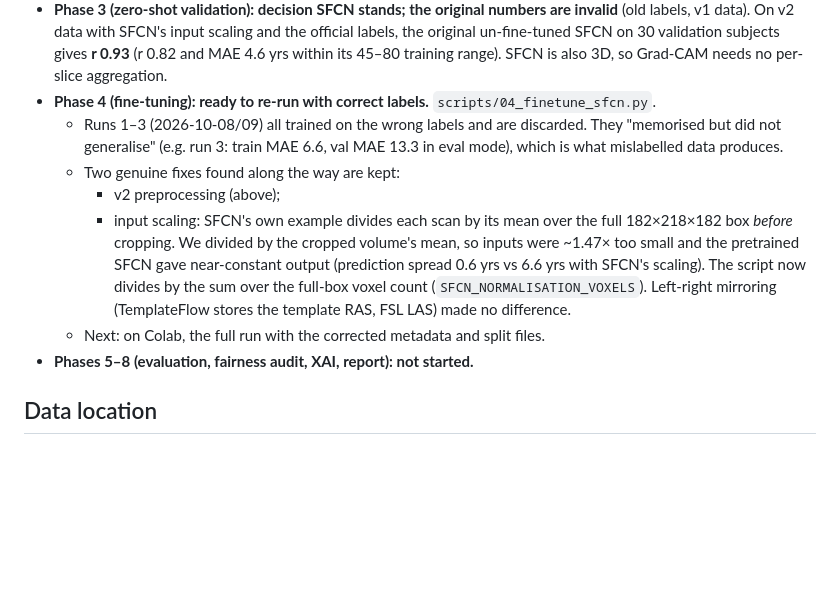
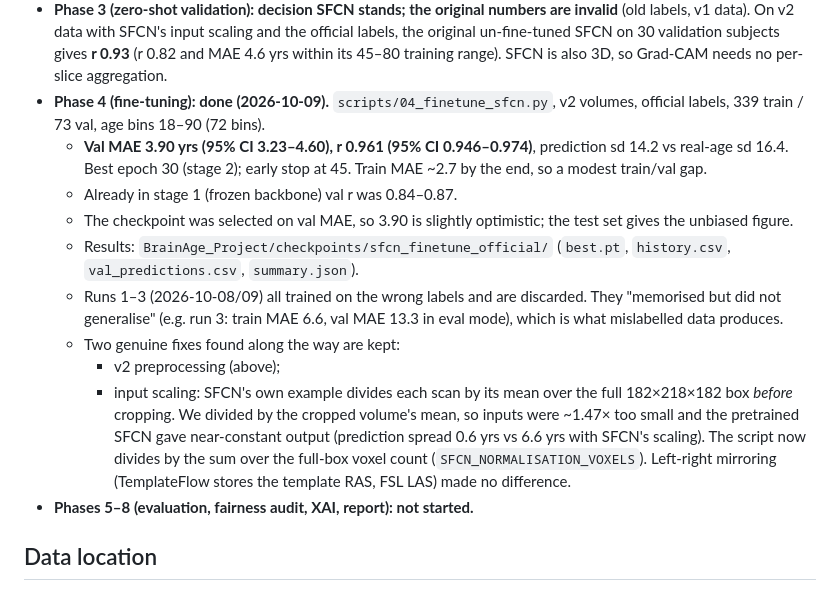
Before and after one commit to Jaaiwanth/brain-age-fairness-xai, a Markdown page: PROJECT_GUIDE.md, the part around the change. Drawn GitHub-style; blank space fills up the shorter version.

Commit message:
Record Phase 4 result: val MAE 3.90, r 0.961

```diff
--- a/PROJECT_GUIDE.md
+++ b/PROJECT_GUIDE.md
@@ -29,12 +29,15 @@ Audit whether a brain-age model is fair beyond accuracy (working title: *"Right
     - IXI457 flagged for native brain volume 2,024 mL, just over the 2,000 mL check; looks normal on inspection. Kept.
     - IXI292 (IOP) is visibly blurrier as acquired. That is an acquisition-site effect, not a preprocessing failure.
 - **Phase 3 (zero-shot validation): decision SFCN stands; the original numbers are invalid** (old labels, v1 data). On v2 data with SFCN's input scaling and the official labels, the original un-fine-tuned SFCN on 30 validation subjects gives **r 0.93** (r 0.82 and MAE 4.6 yrs within its 45–80 training range). SFCN is also 3D, so Grad-CAM needs no per-slice aggregation.
-- **Phase 4 (fine-tuning): ready to re-run with correct labels.** `scripts/04_finetune_sfcn.py`.
+- **Phase 4 (fine-tuning): done (2026-10-09).** `scripts/04_finetune_sfcn.py`, v2 volumes, official labels, 339 train / 73 val, age bins 18–90 (72 bins).
+  - **Val MAE 3.90 yrs (95% CI 3.23–4.60), r 0.961 (95% CI 0.946–0.974)**, prediction sd 14.2 vs real-age sd 16.4. Best epoch 30 (stage 2); early stop at 45. Train MAE ~2.7 by the end, so a modest train/val gap.
+  - Already in stage 1 (frozen backbone) val r was 0.84–0.87.
+  - The checkpoint was selected on val MAE, so 3.90 is slightly optimistic; the test set gives the unbiased figure.
+  - Results: `BrainAge_Project/checkpoints/sfcn_finetune_official/` (`best.pt`, `history.csv`, `val_predictions.csv`, `summary.json`).
   - Runs 1–3 (2026-10-08/09) all trained on the wrong labels and are discarded. They "memorised but did not generalise" (e.g. run 3: train MAE 6.6, val MAE 13.3 in eval mode), which is what mislabelled data produces.
   - Two genuine fixes found along the way are kept:
     - v2 preprocessing (above);
     - input scaling: SFCN's own example divides each scan by its mean over the full 182×218×182 box *before* cropping. We divided by the cropped volume's mean, so inputs were ~1.47× too small and the pretrained SFCN gave near-constant output (prediction spread 0.6 yrs vs 6.6 yrs with SFCN's scaling). The script now divides by the sum over the full-box voxel count (`SFCN_NORMALISATION_VOXELS`). Left-right mirroring (TemplateFlow stores the template RAS, FSL LAS) made no difference.
-  - Next: on Colab, the full run with the corrected metadata and split files.
 - **Phases 5–8 (evaluation, fairness audit, XAI, report): not started.**
 
 ## Data location
```
